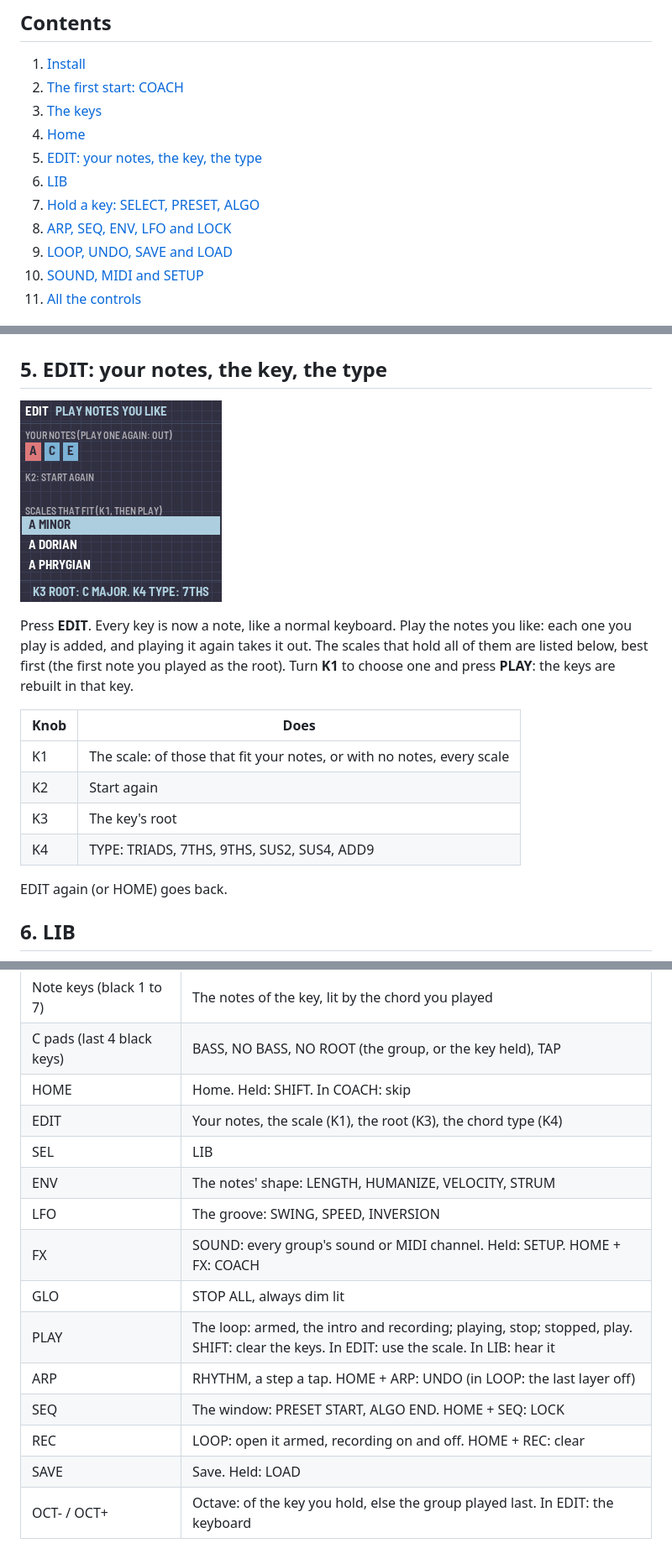
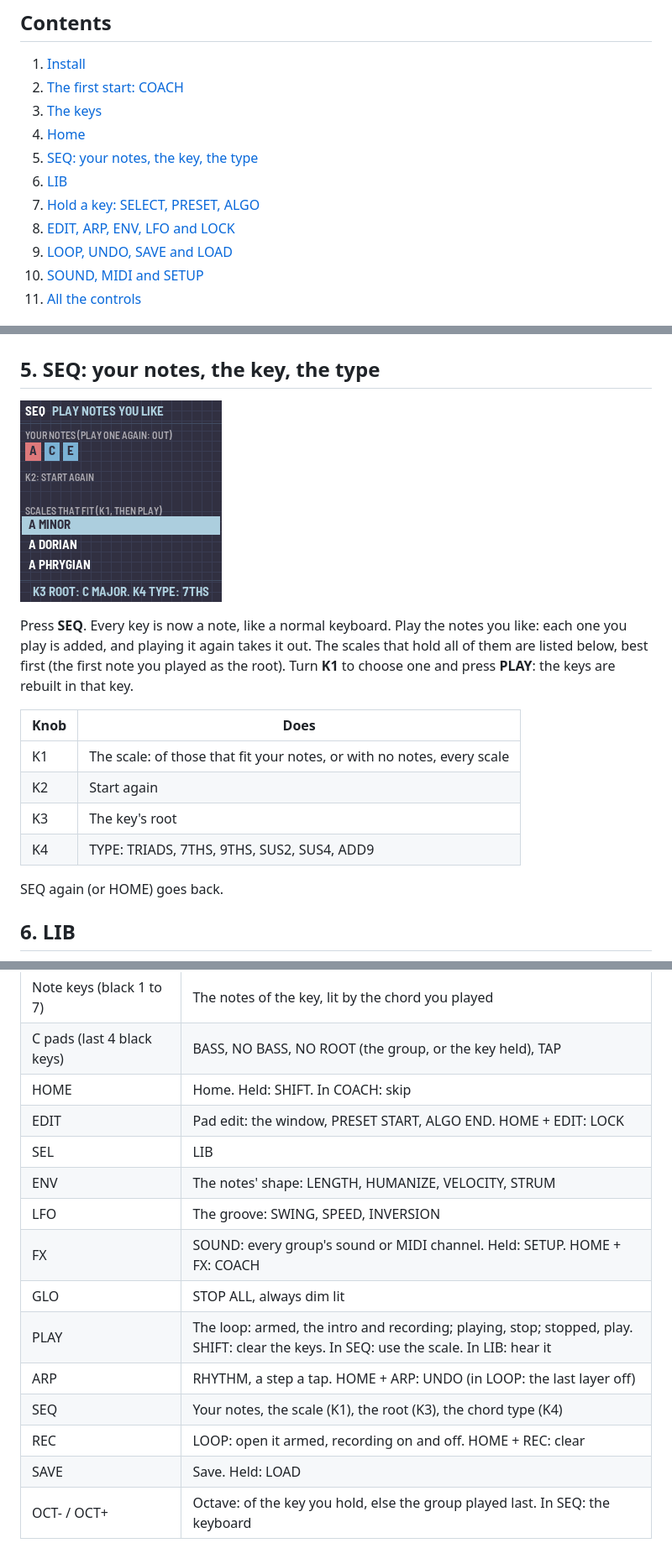
Before and after one commit to BrentWalker/MPS-16-fm1, a Markdown page: app/docs/MANUAL.md, 3 parts joined by grey strips. Shown at 84% size. Rendered like a GitHub page; pictures changed too: app/docs/img/seed-pick.png.

```diff
--- a/app/docs/MANUAL.md
+++ b/app/docs/MANUAL.md
@@ -13,10 +13,10 @@ This is an early test build by BeatSmith.
 2. [The first start: COACH](#2-the-first-start-coach)
 3. [The keys](#3-the-keys)
 4. [Home](#4-home)
-5. [EDIT: your notes, the key, the type](#5-edit-your-notes-the-key-the-type)
+5. [SEQ: your notes, the key, the type](#5-seq-your-notes-the-key-the-type)
 6. [LIB](#6-lib)
 7. [Hold a key: SELECT, PRESET, ALGO](#7-hold-a-key-select-preset-algo)
-8. [ARP, SEQ, ENV, LFO and LOCK](#8-arp-seq-env-lfo-and-lock)
+8. [EDIT, ARP, ENV, LFO and LOCK](#8-edit-arp-env-lfo-and-lock)
 9. [LOOP, UNDO, SAVE and LOAD](#9-loop-undo-save-and-load)
 10. [SOUND, MIDI and SETUP](#10-sound-midi-and-setup)
 11. [All the controls](#11-all-the-controls)
@@ -110,5 +110,5 @@ same value. LOCKed keys are left out of group changes.
 
 ![NO BASS](img/seed-home-nobass.png)
 
-## 5. EDIT: your notes, the key, the type
+## 5. SEQ: your notes, the key, the type
 
@@ -116,5 +116,5 @@ same value. LOCKed keys are left out of group changes.
 
-Press **EDIT**. Every key is now a note, like a normal keyboard. Play the notes you like: each one you play is added,
+Press **SEQ**. Every key is now a note, like a normal keyboard. Play the notes you like: each one you play is added,
 and playing it again takes it out. The scales that hold all of them are listed below, best first (the first note
 you played as the root). Turn **K1** to choose one and press **PLAY**: the keys are rebuilt in that key.
 
@@ -125,7 +125,7 @@ you played as the root). Turn **K1** to choose one and press **PLAY**: the keys
 | K3 | The key's root |
 | K4 | TYPE: TRIADS, 7THS, 9THS, SUS2, SUS4, ADD9 |
 
-EDIT again (or HOME) goes back.
+SEQ again (or HOME) goes back.
 
 ## 6. LIB
 
@@ -259,15 +259,15 @@ MIDI goes out over **USB** and **Bluetooth** (the FM-1's TRS jack is MIDI in onl
 | Note keys (black 1 to 7) | The notes of the key, lit by the chord you played |
 | C pads (last 4 black keys) | BASS, NO BASS, NO ROOT (the group, or the key held), TAP |
 | HOME | Home. Held: SHIFT. In COACH: skip |
-| EDIT | Your notes, the scale (K1), the root (K3), the chord type (K4) |
+| EDIT | Pad edit: the window, PRESET START, ALGO END. HOME + EDIT: LOCK |
 | SEL | LIB |
 | ENV | The notes' shape: LENGTH, HUMANIZE, VELOCITY, STRUM |
 | LFO | The groove: SWING, SPEED, INVERSION |
 | FX | SOUND: every group's sound or MIDI channel. Held: SETUP. HOME + FX: COACH |
 | GLO | STOP ALL, always dim lit |
-| PLAY | The loop: armed, the intro and recording; playing, stop; stopped, play. SHIFT: clear the keys. In EDIT: use the scale. In LIB: hear it |
+| PLAY | The loop: armed, the intro and recording; playing, stop; stopped, play. SHIFT: clear the keys. In SEQ: use the scale. In LIB: hear it |
 | ARP | RHYTHM, a step a tap. HOME + ARP: UNDO (in LOOP: the last layer off) |
-| SEQ | The window: PRESET START, ALGO END. HOME + SEQ: LOCK |
+| SEQ | Your notes, the scale (K1), the root (K3), the chord type (K4) |
 | REC | LOOP: open it armed, recording on and off. HOME + REC: clear |
 | SAVE | Save. Held: LOAD |
-| OCT- / OCT+ | Octave: of the key you hold, else the group played last. In EDIT: the keyboard |
+| OCT- / OCT+ | Octave: of the key you hold, else the group played last. In SEQ: the keyboard |
```
Also changed, not shown: other parts of app/docs/MANUAL.md (+8 -8 lines), 2 other files.
